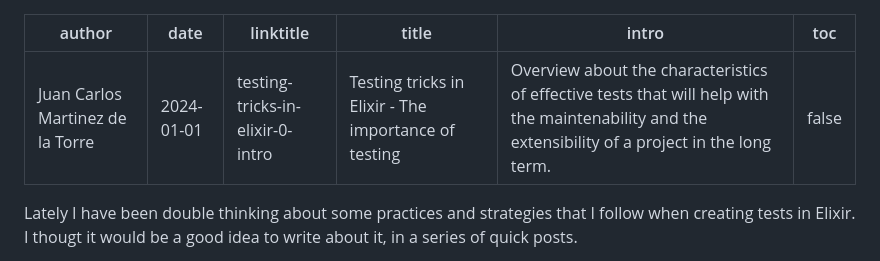
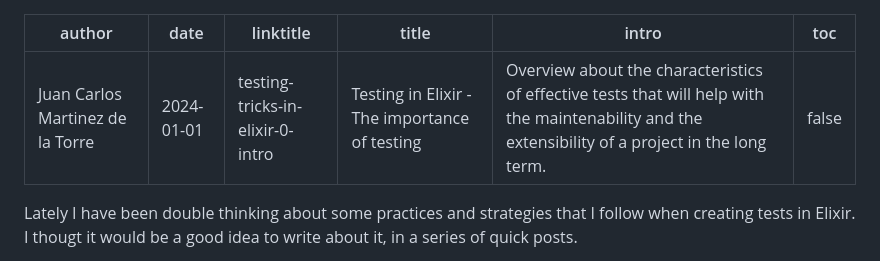
Before and after one commit to jkmrto/phoenix_blog, a Markdown page: priv/posts/testing-tricks-in-elixir-0-intro.md, the part around the change. Rendered like a GitHub page.

```diff
--- a/priv/posts/testing-tricks-in-elixir-0-intro.md
+++ b/priv/posts/testing-tricks-in-elixir-0-intro.md
@@ -2,7 +2,7 @@
 author: "Juan Carlos Martinez de la Torre"
 date: 2024-01-01
 linktitle: testing-tricks-in-elixir-0-intro
-title: Testing tricks in Elixir - The importance of testing
+title: Testing in Elixir - The importance of testing
 intro: Overview about the characteristics of effective tests that will help with the maintenability and the extensibility of a project in the long term.
 toc: false
 ---
```
Also changed, not shown: priv/posts/testing-tricks-in-elixir-1-mocks.md (+1 -1 lines), priv/posts/testing-tricks-in-elixir-2-parallel-test-execution.md (added, +83 -0 lines).
